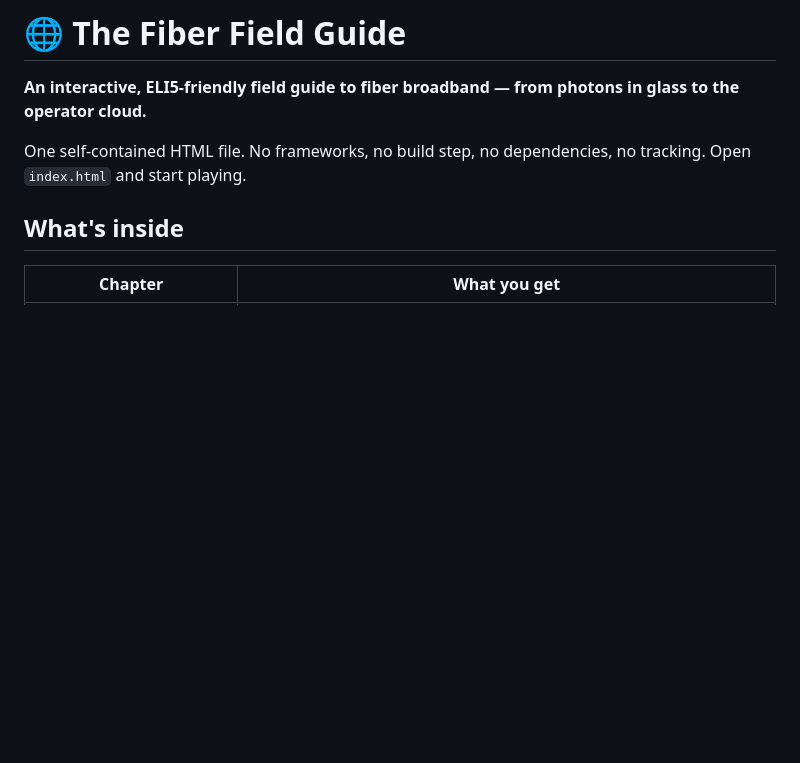
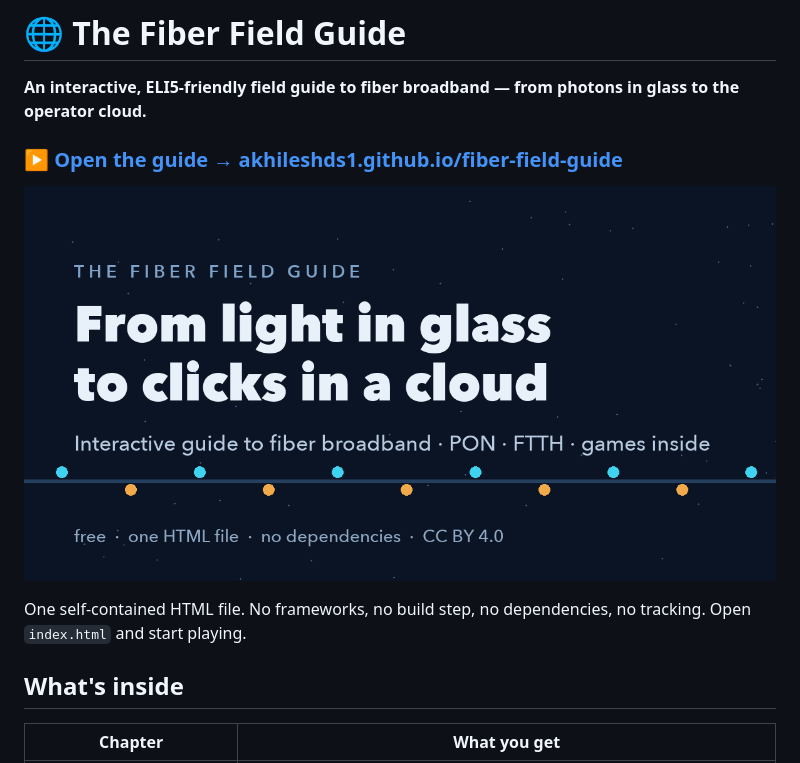
Before and after one commit to akhileshds1/fiber-field-guide, a Markdown page: README.md, the part around the change. GitHub-like rendering; pictures changed too: assets/og-image.png (added); blank space fills up the shorter version.

```diff
--- a/README.md
+++ b/README.md
@@ -1,6 +1,10 @@
 # 🌐 The Fiber Field Guide
 
 **An interactive, ELI5-friendly field guide to fiber broadband — from photons in glass to the operator cloud.**
+
+### ▶️ **[Open the guide → akhileshds1.github.io/fiber-field-guide](https://akhileshds1.github.io/fiber-field-guide/)**
+
+[![The Fiber Field Guide](assets/og-image.png)](https://akhileshds1.github.io/fiber-field-guide/)
 
 One self-contained HTML file. No frameworks, no build step, no dependencies, no tracking. Open `index.html` and start playing.
 
```
Also changed, not shown: 3 other files.
